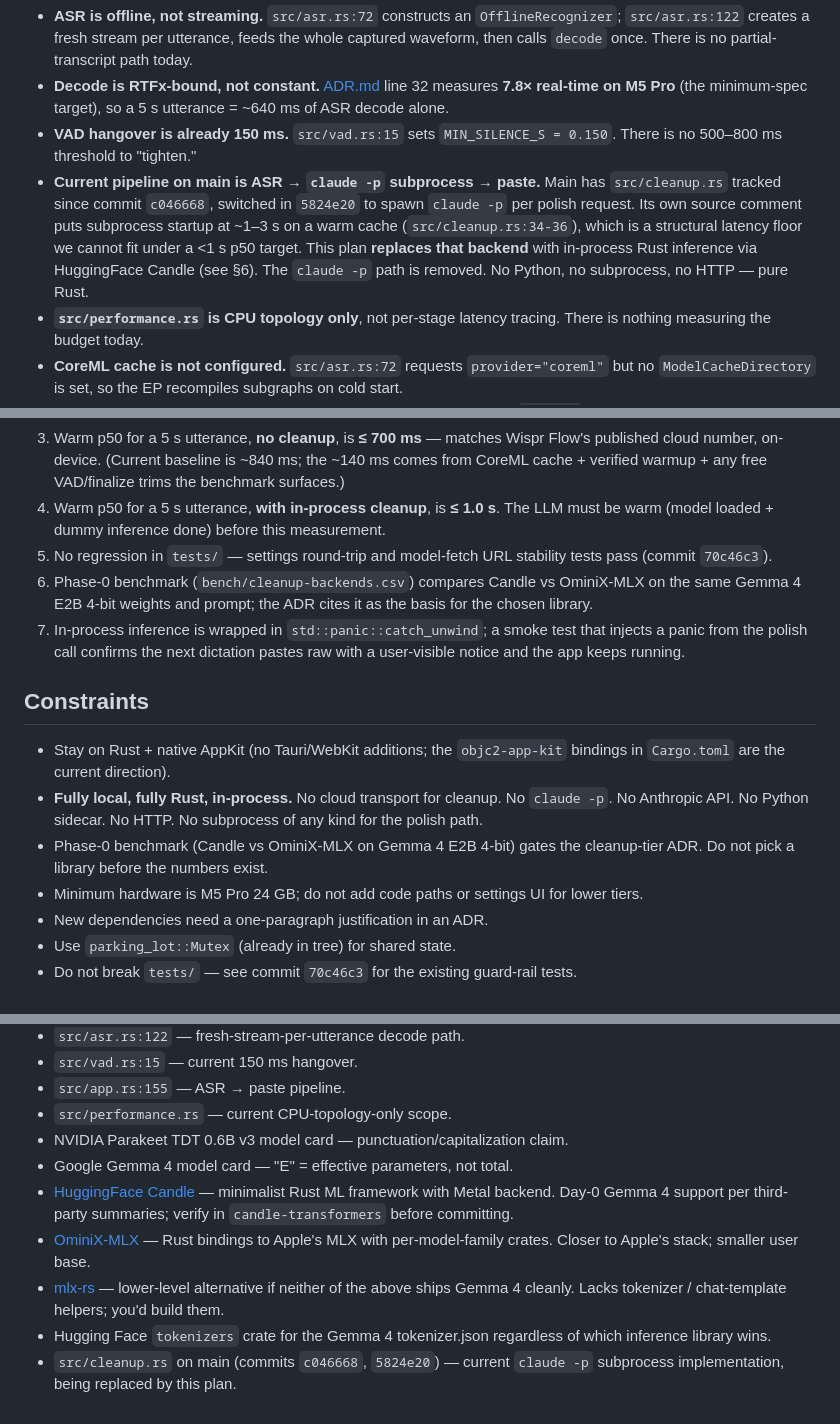
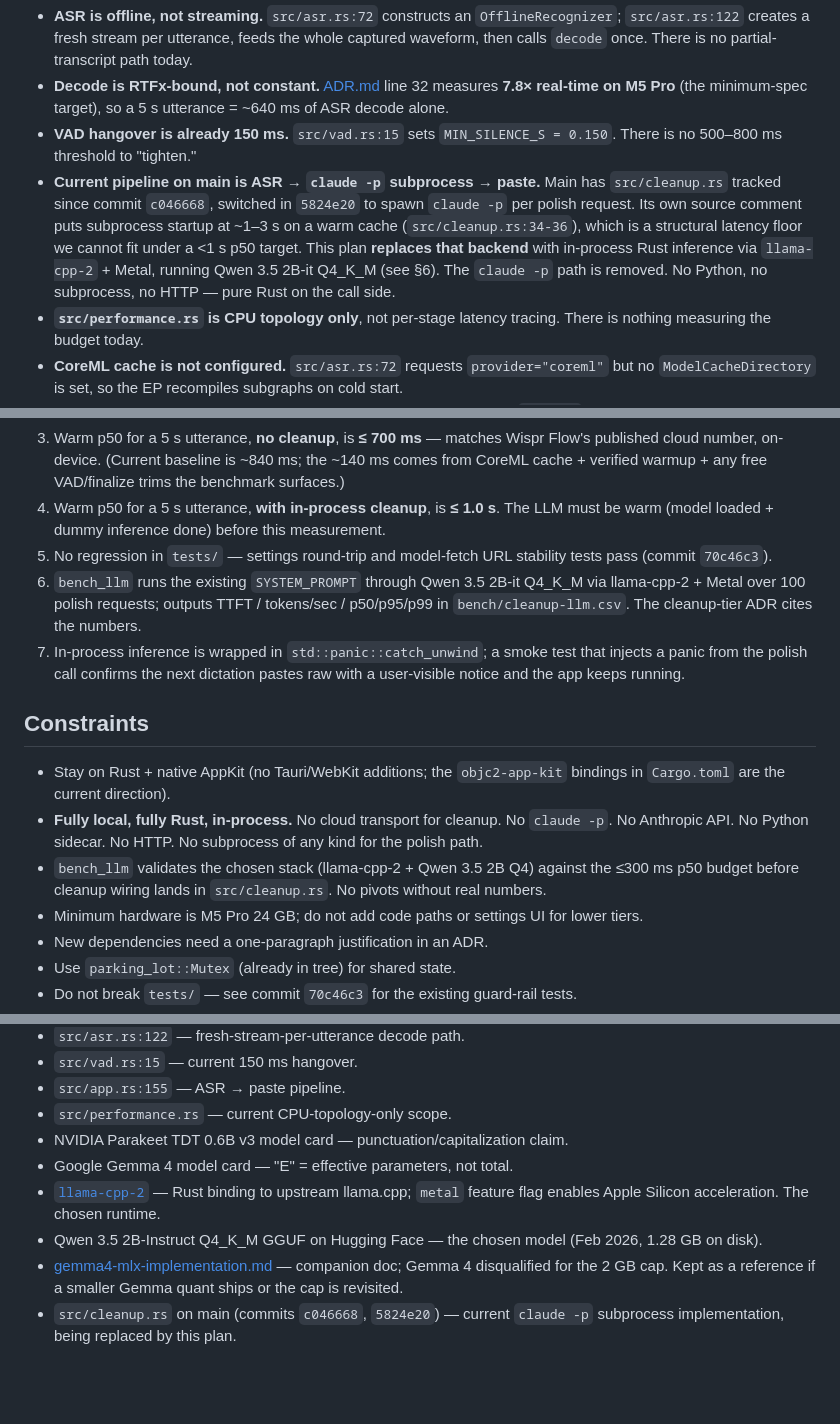
Before and after one commit to moorbrook/parakeet-rs, a Markdown page: docs/latency-plan.md, 3 parts joined by grey strips. Drawn GitHub-style; blank space fills up the shorter version.

```diff
--- a/docs/latency-plan.md
+++ b/docs/latency-plan.md
@@ -11,7 +11,7 @@ Before any plan, the load-bearing facts from this checkout:
 - **ASR is offline, not streaming.** `src/asr.rs:72` constructs an `OfflineRecognizer`; `src/asr.rs:122` creates a fresh stream per utterance, feeds the whole captured waveform, then calls `decode` once. There is no partial-transcript path today.
 - **Decode is RTFx-bound, not constant.** [ADR.md](./ADR.md) line 32 measures **7.8× real-time on M5 Pro** (the minimum-spec target), so a 5 s utterance = ~640 ms of ASR decode alone.
 - **VAD hangover is already 150 ms.** `src/vad.rs:15` sets `MIN_SILENCE_S = 0.150`. There is no 500–800 ms threshold to "tighten."
-- **Current pipeline on main is ASR → `claude -p` subprocess → paste.** Main has `src/cleanup.rs` tracked since commit `c046668`, switched in `5824e20` to spawn `claude -p` per polish request. Its own source comment puts subprocess startup at ~1–3 s on a warm cache (`src/cleanup.rs:34-36`), which is a structural latency floor we cannot fit under a <1 s p50 target. This plan **replaces that backend** with in-process Rust inference via HuggingFace Candle (see §6). The `claude -p` path is removed. No Python, no subprocess, no HTTP — pure Rust.
+- **Current pipeline on main is ASR → `claude -p` subprocess → paste.** Main has `src/cleanup.rs` tracked since commit `c046668`, switched in `5824e20` to spawn `claude -p` per polish request. Its own source comment puts subprocess startup at ~1–3 s on a warm cache (`src/cleanup.rs:34-36`), which is a structural latency floor we cannot fit under a <1 s p50 target. This plan **replaces that backend** with in-process Rust inference via `llama-cpp-2` + Metal, running Qwen 3.5 2B-it Q4_K_M (see §6). The `claude -p` path is removed. No Python, no subprocess, no HTTP — pure Rust on the call side.
 - **`src/performance.rs` is CPU topology only**, not per-stage latency tracing. There is nothing measuring the budget today.
 - **CoreML cache is not configured.** `src/asr.rs:72` requests `provider="coreml"` but no `ModelCacheDirectory` is set, so the EP recompiles subgraphs on cold start.
 - **The ADR already publishes the latency story.** ADR.md:250 reports `~840 ms` on a 5 s utterance (150 ms VAD + 640 ms ASR + ~50 ms finalize). Current target is `<1 s p50 with WER ≤ 2%`. ADR-0009 documents that the streaming-Parakeet swap was evaluated and rejected.
@@ -155,14 +165,14 @@ For this plan to be considered complete, all numbers measured on the minimum spe
 3. Warm p50 for a 5 s utterance, **no cleanup**, is **≤ 700 ms** — matches Wispr Flow's published cloud number, on-device. (Current baseline is ~840 ms; the ~140 ms comes from CoreML cache + verified warmup + any free VAD/finalize trims the benchmark surfaces.)
 4. Warm p50 for a 5 s utterance, **with in-process cleanup**, is **≤ 1.0 s**. The LLM must be warm (model loaded + dummy inference done) before this measurement.
 5. No regression in `tests/` — settings round-trip and model-fetch URL stability tests pass (commit `70c46c3`).
-6. Phase-0 benchmark (`bench/cleanup-backends.csv`) compares Candle vs OminiX-MLX on the same Gemma 4 E2B 4-bit weights and prompt; the ADR cites it as the basis for the chosen library.
+6. `bench_llm` runs the existing `SYSTEM_PROMPT` through Qwen 3.5 2B-it Q4_K_M via llama-cpp-2 + Metal over 100 polish requests; outputs TTFT / tokens/sec / p50/p95/p99 in `bench/cleanup-llm.csv`. The cleanup-tier ADR cites the numbers.
 7. In-process inference is wrapped in `std::panic::catch_unwind`; a smoke test that injects a panic from the polish call confirms the next dictation pastes raw with a user-visible notice and the app keeps running.
 
 ## Constraints
 
 - Stay on Rust + native AppKit (no Tauri/WebKit additions; the `objc2-app-kit` bindings in `Cargo.toml` are the current direction).
 - **Fully local, fully Rust, in-process.** No cloud transport for cleanup. No `claude -p`. No Anthropic API. No Python sidecar. No HTTP. No subprocess of any kind for the polish path.
-- Phase-0 benchmark (Candle vs OminiX-MLX on Gemma 4 E2B 4-bit) gates the cleanup-tier ADR. Do not pick a library before the numbers exist.
+- `bench_llm` validates the chosen stack (llama-cpp-2 + Qwen 3.5 2B Q4) against the ≤300 ms p50 budget before cleanup wiring lands in `src/cleanup.rs`. No pivots without real numbers.
 - Minimum hardware is M5 Pro 24 GB; do not add code paths or settings UI for lower tiers.
 - New dependencies need a one-paragraph justification in an ADR.
 - Use `parking_lot::Mutex` (already in tree) for shared state.
@@ -178,8 +188,7 @@ For this plan to be considered complete, all numbers measured on the minimum spe
 - `src/performance.rs` — current CPU-topology-only scope.
 - NVIDIA Parakeet TDT 0.6B v3 model card — punctuation/capitalization claim.
 - Google Gemma 4 model card — "E" = effective parameters, not total.
-- [HuggingFace Candle](https://github.com/huggingface/candle) — minimalist Rust ML framework with Metal backend. Day-0 Gemma 4 support per third-party summaries; verify in `candle-transformers` before committing.
-- [OminiX-MLX](https://github.com/OminiX-ai/OminiX-MLX) — Rust bindings to Apple's MLX with per-model-family crates. Closer to Apple's stack; smaller user base.
-- [mlx-rs](https://github.com/oxiglade/mlx-rs) — lower-level alternative if neither of the above ships Gemma 4 cleanly. Lacks tokenizer / chat-template helpers; you'd build them.
-- Hugging Face `tokenizers` crate for the Gemma 4 tokenizer.json regardless of which inference library wins.
+- [`llama-cpp-2`](https://crates.io/crates/llama-cpp-2) — Rust binding to upstream llama.cpp; `metal` feature flag enables Apple Silicon acceleration. The chosen runtime.
+- Qwen 3.5 2B-Instruct Q4_K_M GGUF on Hugging Face — the chosen model (Feb 2026, 1.28 GB on disk).
+- [gemma4-mlx-implementation.md](./gemma4-mlx-implementation.md) — companion doc; Gemma 4 disqualified for the 2 GB cap. Kept as a reference if a smaller Gemma quant ships or the cap is revisited.
 - `src/cleanup.rs` on main (commits `c046668`, `5824e20`) — current `claude -p` subprocess implementation, being replaced by this plan.
```
Also changed, not shown: other parts of docs/latency-plan.md (+34 -24 lines).
